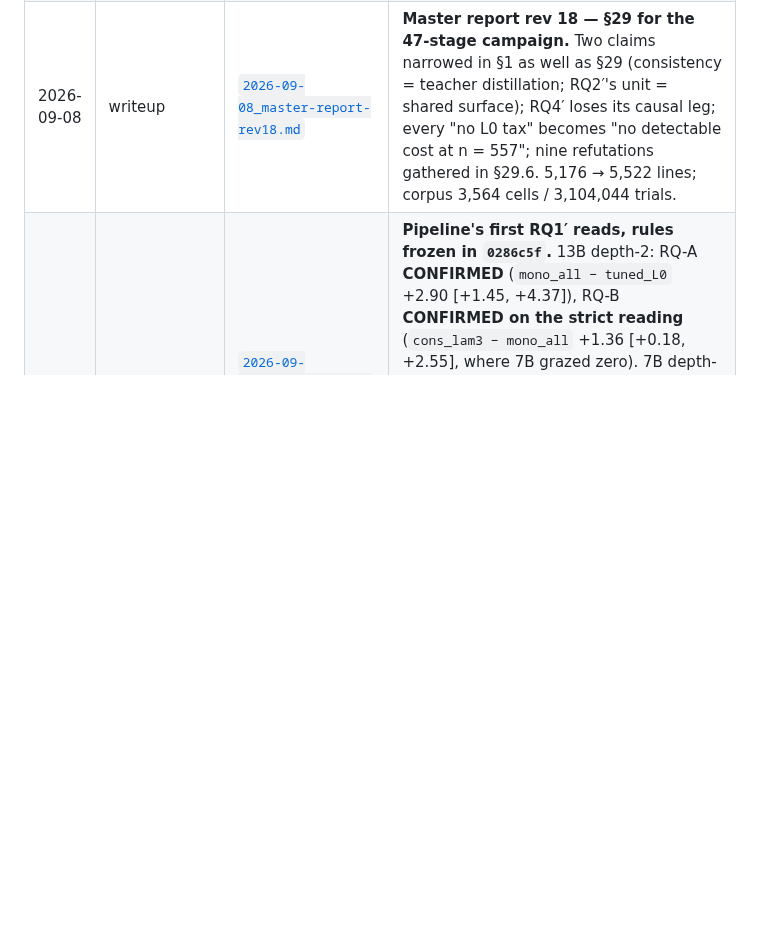
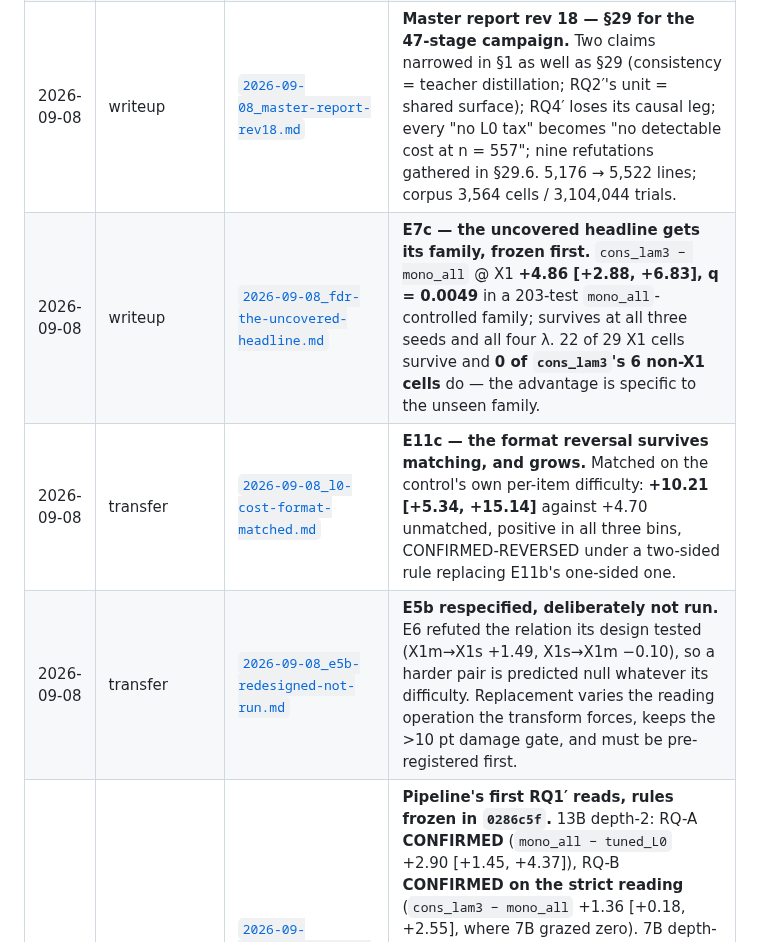
Before and after one commit to NietZteiN/obtune, a Markdown page: log/README.md, the part around the change. GitHub-like rendering; blank space fills up the shorter version.

```diff
--- a/log/README.md
+++ b/log/README.md
@@ -110,6 +110,9 @@ Update both tables below on every new entry.
 | 2026-09-08 | transfer | [`2026-09-08_where-the-l0-cost-lands.md`](transfer/2026-09-08_where-the-l0-cost-lands.md) | **Read — E11b: where the L0 cost lands.** Neither hypothesis, and the format one is backwards: breadth's cost is on **common** answer types (−2.38) and **short** answers, none on the exotic tail (unusual − common **+4.70** [+0.44, +8.89]); LOC −2.00 [−5.87, +2.20] inconclusive, but `base` localizes on length in the same strata (−7.36*), so the null is a bound. Both verdicts INCONCLUSIVE by the frozen one-sided rule, not re-specified. |
 | 2026-09-08 | writeup | [`2026-09-08_fdr-family-enlarged.md`](writeup/2026-09-08_fdr-family-enlarged.md) | **E7b — the FDR family enlarged 7×, and every claim survives.** `mono_all` on X1 −3.79 at **q = 0.014** in a 203-test family; none of the 8 primary survivors lost; composites 10/12 (RQ-B 6/6). The two primary families reproduce byte-identically. Gap stated, not closed: every family is controlled against `tuned_L0`, so RQ3′'s headline `cons_lam3 − mono_all` @ X1 has never been corrected. |
 | 2026-09-08 | writeup | [`2026-09-08_master-report-rev18.md`](writeup/2026-09-08_master-report-rev18.md) | **Master report rev 18 — §29 for the 47-stage campaign.** Two claims narrowed in §1 as well as §29 (consistency = teacher distillation; RQ2′'s unit = shared surface); RQ4′ loses its causal leg; every "no L0 tax" becomes "no detectable cost at n = 557"; nine refutations gathered in §29.6. 5,176 → 5,522 lines; corpus 3,564 cells / 3,104,044 trials. |
+| 2026-09-08 | writeup | [`2026-09-08_fdr-the-uncovered-headline.md`](writeup/2026-09-08_fdr-the-uncovered-headline.md) | **E7c — the uncovered headline gets its family, frozen first.** `cons_lam3 − mono_all` @ X1 **+4.86 [+2.88, +6.83], q = 0.0049** in a 203-test `mono_all`-controlled family; survives at all three seeds and all four λ. 22 of 29 X1 cells survive and **0 of `cons_lam3`'s 6 non-X1 cells** do — the advantage is specific to the unseen family. |
+| 2026-09-08 | transfer | [`2026-09-08_l0-cost-format-matched.md`](transfer/2026-09-08_l0-cost-format-matched.md) | **E11c — the format reversal survives matching, and grows.** Matched on the control's own per-item difficulty: **+10.21 [+5.34, +15.14]** against +4.70 unmatched, positive in all three bins, CONFIRMED-REVERSED under a two-sided rule replacing E11b's one-sided one. |
+| 2026-09-08 | transfer | [`2026-09-08_e5b-redesigned-not-run.md`](transfer/2026-09-08_e5b-redesigned-not-run.md) | **E5b respecified, deliberately not run.** E6 refuted the relation its design tested (X1m→X1s +1.49, X1s→X1m −0.10), so a harder pair is predicted null whatever its difficulty. Replacement varies the reading operation the transform forces, keeps the >10 pt damage gate, and must be pre-registered first. |
 | 2026-09-08 | transfer | [`2026-09-08_composites-at-13b-and-depth-3-4.md`](transfer/2026-09-08_composites-at-13b-and-depth-3-4.md) | **Pipeline's first RQ1′ reads, rules frozen in `0286c5f`.** 13B depth-2: RQ-A **CONFIRMED** (`mono_all − tuned_L0` +2.90 [+1.45, +4.37]), RQ-B **CONFIRMED on the strict reading** (`cons_lam3 − mono_all` +1.36 [+0.18, +2.55], where 7B grazed zero). 7B depth-3/4 on the 394-program common subset: RQ-C-persists **CONFIRMED** (+4.15 [+2.37, +5.91]), RQ-C-cons-persists **CONFIRMED** (+5.02), RQ-C-grows **INCONCLUSIVE** by rule — the point rises (+3.49 → +4.15) but the interval straddles the depth-2 value. Breadth's stacked-seen gain does not decay with depth |
 | 2026-09-07 | setup | [`2026-09-07_autonomous-pipeline.md`](setup/2026-09-07_autonomous-pipeline.md) | **Revised RQs RQ1′–RQ4′ adopted (`docs/RQ_SUMMARY.md` §6) and an end-to-end autonomous pipeline built to run everything planned:** `scripts/pipeline/plan.yaml` (47 stages, ~45 GPU-h, SLURM `afterok` chains, idempotent via `done_when`) + `report.py`. New configs for composites at scale and depth 3/4, the X1m/X1s split, teacher-varied and Llama consistency arms, half/quarter-data saturation arms, knockout on X1; analysis scripts 36–41 + shared `cellkit.py`. Every rule pre-registered in `CLAUDE_SCRATCHPAD.md` before submission; no stage reads H1. E5b/E10 are disabled stages with reasons |
 | 2026-09-07 | transfer | [`2026-09-07_composites-on-codellama.md`](transfer/2026-09-07_composites-on-codellama.md) | **RQ-A and RQ-B CONFIRMED as pre-registered (job 382427, `47ae9af` frozen before submission).** The stacked-obfuscation dissociation replicates on CodeLlama-7b: `mono_all − tuned_L0` pooled over six composites **+3.49 [+2.04, +5.01]** (Qwen +3.91), every composite positive, against **−3.79** for the same pair on unseen X1 — breadth buys recombination-of-seen and pays on unseen. `cons_lam3 − tuned_L0` on composites **+4.76 [+3.53, +6.05]** and `cons_lam3 − mono_all` +1.27 [−0.02, +2.59]: consistency keeps breadth's stacking gain with neither of its taxes; the strict "beats breadth on composites" reading grazes zero and goes to 13B/34B. New `35_composites.py`; identifier-first order easier in 7 of 9 comparisons |
```
Also changed, not shown: log/transfer/README.md (+4 -0 lines), log/writeup/README.md (+1 -0 lines).
